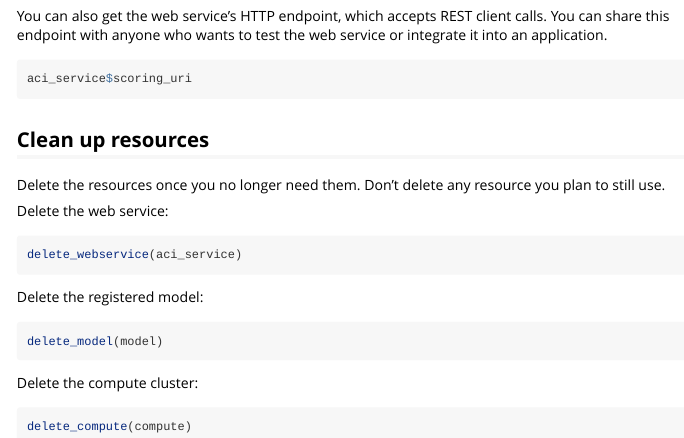
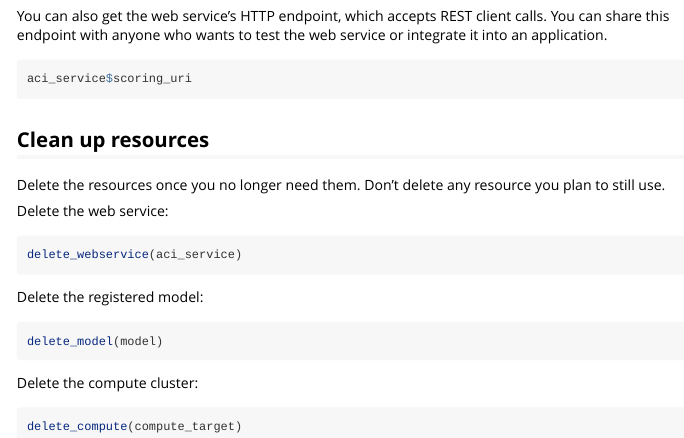
Before and after one commit to Azure/azureml-sdk-for-r, an R Markdown document (vignettes/train-and-deploy-to-aci/train-and-deploy-to-aci.Rmd): the page in a window 1100 px wide, from 6870 px down. Rendered offline with R 4.5, knitr and Pandoc, with nearby package versions; long lines of code are wrapped.

Commit message:
Update train-and-deploy-to-aci.Rmd

````diff
--- a/vignettes/train-and-deploy-to-aci/train-and-deploy-to-aci.Rmd
+++ b/vignettes/train-and-deploy-to-aci/train-and-deploy-to-aci.Rmd
@@ -319,5 +319,5 @@ delete_model(model)
 
 Delete the compute cluster:
 ```{r delete_compute, eval=FALSE}
-delete_compute(compute)
+delete_compute(compute_target)
 ```
````
